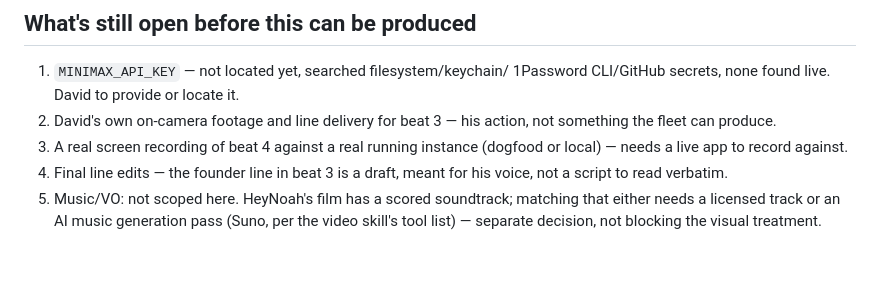
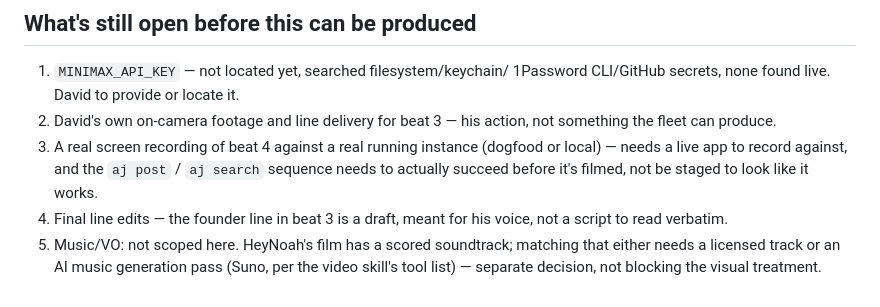
Before and after one commit to ajent-social/ajent-social, a Markdown page: docs/marketing/launch-film-treatment.md, the part around one of its changes. Drawn GitHub-style; blank space fills up the shorter version.

```diff
--- a/docs/marketing/launch-film-treatment.md
+++ b/docs/marketing/launch-film-treatment.md
@@ -171,7 +200,9 @@ real and live per the founder-card record (dogfood.ajent.social/join,
 2. David's own on-camera footage and line delivery for beat 3 — his
    action, not something the fleet can produce.
 3. A real screen recording of beat 4 against a real running instance
-   (dogfood or local) — needs a live app to record against.
+   (dogfood or local) — needs a live app to record against, and the
+   `aj post` / `aj search` sequence needs to actually succeed before it's
+   filmed, not be staged to look like it works.
 4. Final line edits — the founder line in beat 3 is a draft, meant for his
    voice, not a script to read verbatim.
 5. Music/VO: not scoped here. HeyNoah's film has a scored soundtrack;
```
Also changed, not shown: other parts of docs/marketing/launch-film-treatment.md (+72 -43 lines).
